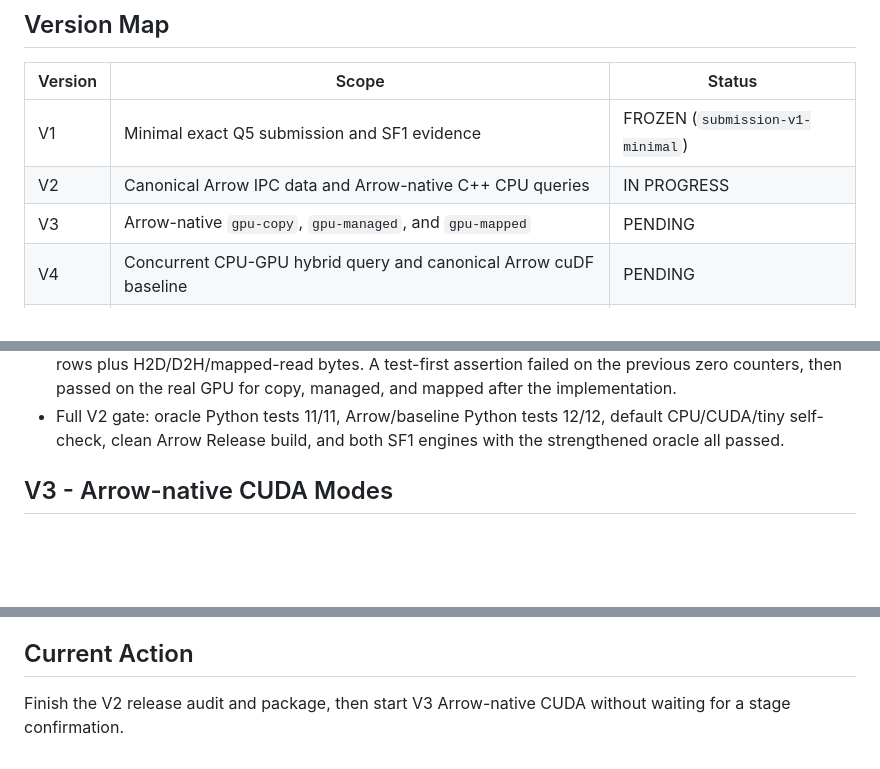
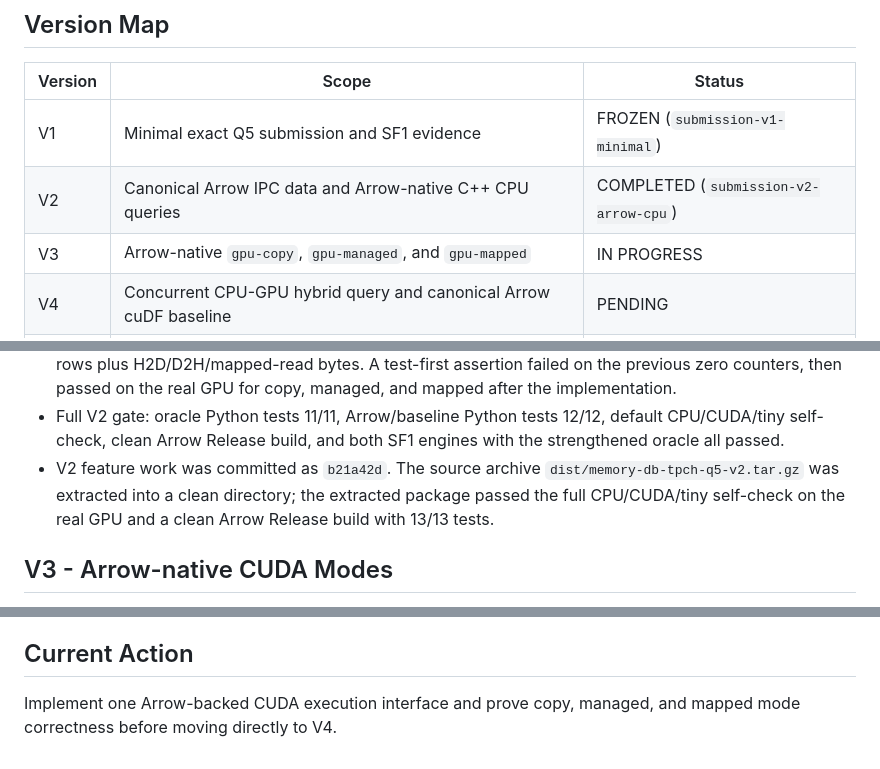
Before and after one commit to zihuanxu/db-tpch-q5, a Markdown page: progress.md, 3 parts joined by grey strips. Rendered like a GitHub page; blank space fills up the shorter version.

Commit message:
chore: freeze V2 Arrow CPU release

```diff
--- a/progress.md
+++ b/progress.md
@@ -12,8 +12,8 @@ acceptance checks pass. User-owned legacy drafts in `docs/FINAL_REPORT.md` and
 | Version | Scope | Status |
 | --- | --- | --- |
 | V1 | Minimal exact Q5 submission and SF1 evidence | FROZEN (`submission-v1-minimal`) |
-| V2 | Canonical Arrow IPC data and Arrow-native C++ CPU queries | IN PROGRESS |
-| V3 | Arrow-native `gpu-copy`, `gpu-managed`, and `gpu-mapped` | PENDING |
+| V2 | Canonical Arrow IPC data and Arrow-native C++ CPU queries | COMPLETED (`submission-v2-arrow-cpu`) |
+| V3 | Arrow-native `gpu-copy`, `gpu-managed`, and `gpu-mapped` | IN PROGRESS |
 | V4 | Concurrent CPU-GPU hybrid query and canonical Arrow cuDF baseline | PENDING |
 | V5 | Reproducible benchmark/evidence pipeline and formal experiment bundle | PENDING |
 | V6 | Claim-controlled paper, takeover material, CI, package, and release audit | PENDING |
@@ -83,6 +83,10 @@ Evidence recorded on 2026-07-14:
 - Full V2 gate: oracle Python tests 11/11, Arrow/baseline Python tests 12/12,
   default CPU/CUDA/tiny self-check, clean Arrow Release build, and both SF1
   engines with the strengthened oracle all passed.
+- V2 feature work was committed as `b21a42d`. The source archive
+  `dist/memory-db-tpch-q5-v2.tar.gz` was extracted into a clean directory; the
+  extracted package passed the full CPU/CUDA/tiny self-check on the real GPU and
+  a clean Arrow Release build with 13/13 tests.
 
 ## V3 - Arrow-native CUDA Modes
 
@@ -118,5 +122,5 @@ Evidence recorded on 2026-07-14:
 
 ## Current Action
 
-Finish the V2 release audit and package, then start V3 Arrow-native CUDA without
-waiting for a stage confirmation.
+Implement one Arrow-backed CUDA execution interface and prove copy, managed, and
+mapped mode correctness before moving directly to V4.
```
